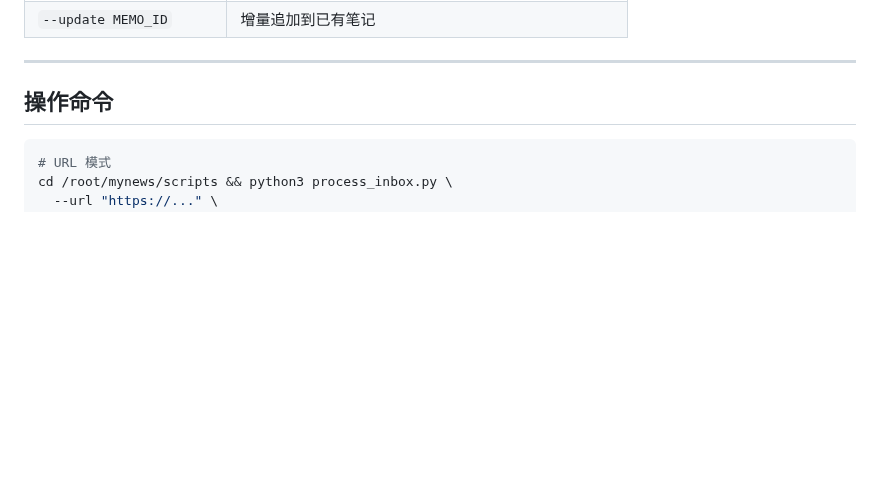
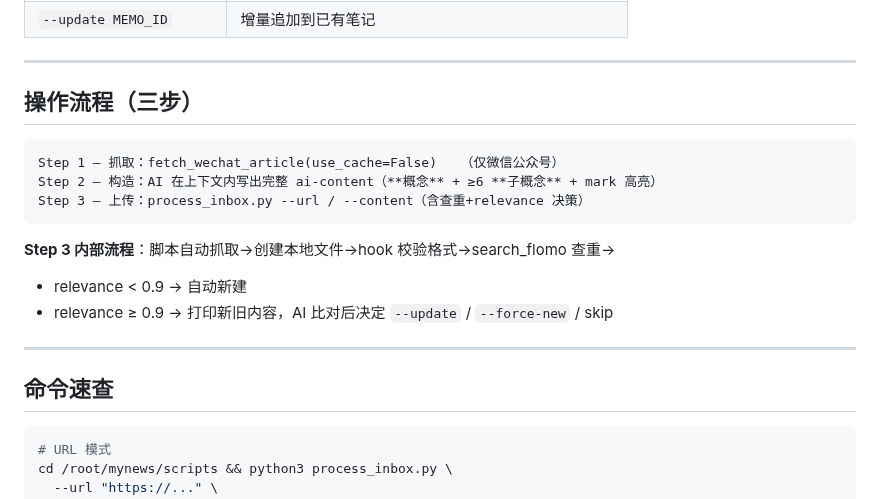
Before and after one commit to shushuzn/mynews, a Markdown page: struct-doc-answer/SKILL.md, the part around the change. GitHub-like rendering; blank space fills up the shorter version.

Commit message:
fix: 恢复操作流程三步结构（Step 1 fetch→Step 2 构造 ai-content→Step 3 上传）

````diff
--- a/struct-doc-answer/SKILL.md
+++ b/struct-doc-answer/SKILL.md
@@ -31,7 +31,21 @@ description: Use when creating, generating, or producing structured theoretical/
 
 ---
 
-## 操作命令
+## 操作流程（三步）
+
+```
+Step 1 — 抓取：fetch_wechat_article(use_cache=False)   （仅微信公众号）
+Step 2 — 构造：AI 在上下文内写出完整 ai-content（**概念** + ≥6 **子概念** + mark 高亮）
+Step 3 — 上传：process_inbox.py --url / --content（含查重+relevance 决策）
+```
+
+**Step 3 内部流程**：脚本自动抓取→创建本地文件→hook 校验格式→search_flomo 查重→
+- relevance < 0.9 → 自动新建
+- relevance ≥ 0.9 → 打印新旧内容，AI 比对后决定 `--update` / `--force-new` / skip
+
+---
+
+## 命令速查
 
 ```bash
 # URL 模式
````
